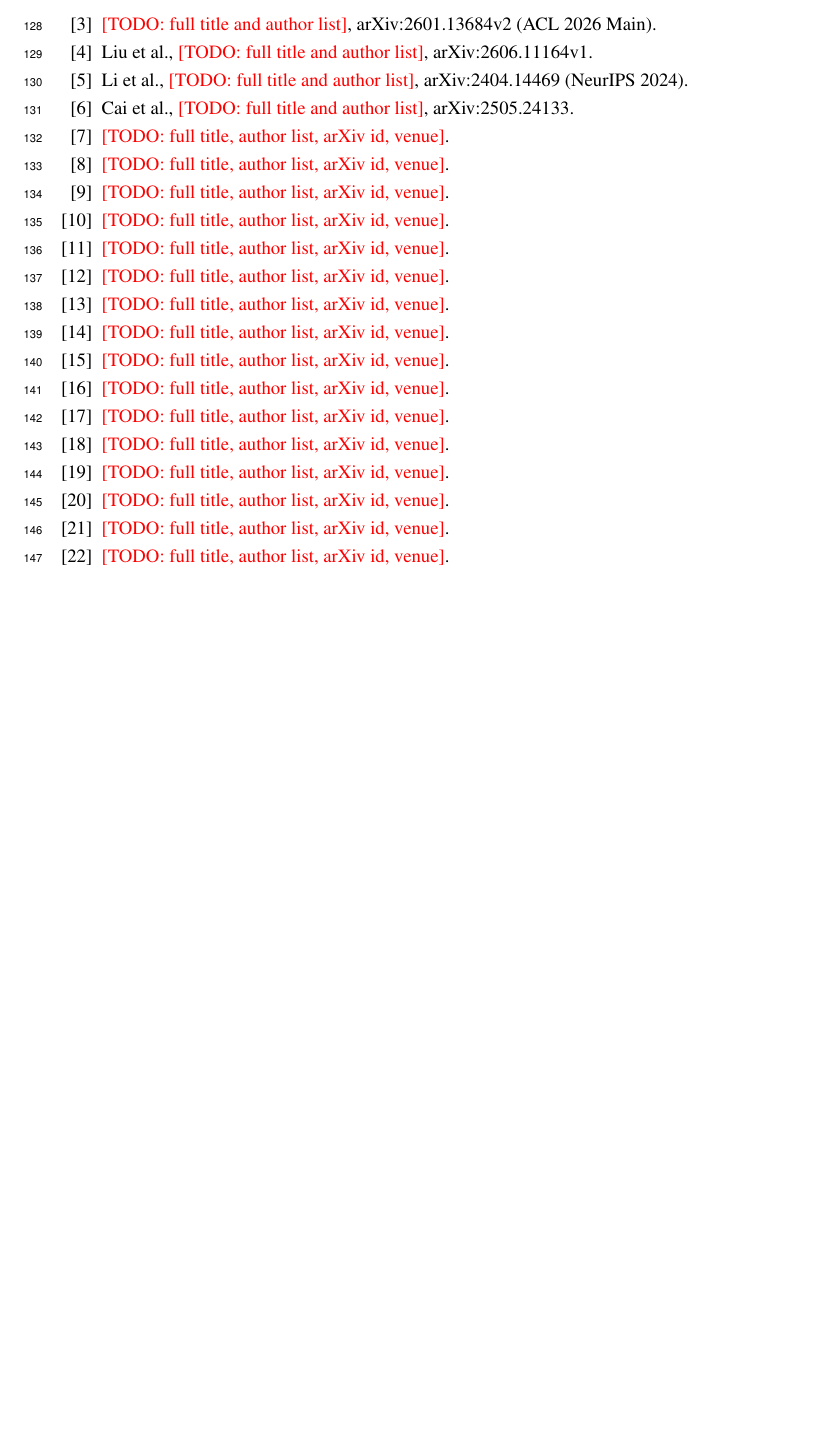
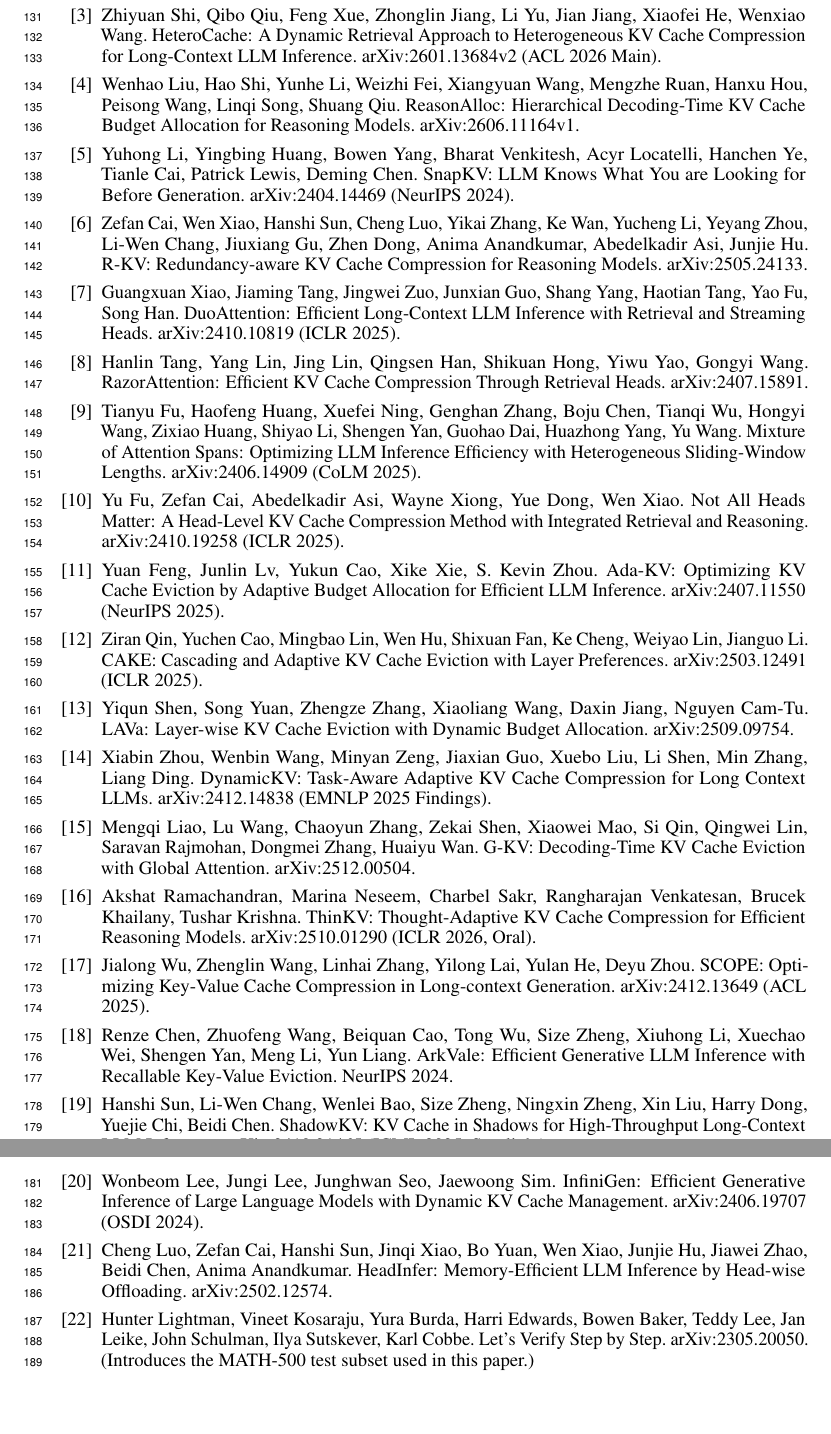
Before and after one commit to UtkarshRjn/WakeKV, a LaTeX paper (paper/wakekv_mlforsys.tex): part of page 5 of 5 before the commit and two parts of pages 5 and 6 of 6 after it, the two joined at a grey line, cut at the place of the change, the shorter picture padded with empty space. Compiled offline with pdfLaTeX.

Commit message:
docs(paper): fill bibliography with verified real citations
Replace all 22 [TODO] placeholder bibitems with real titles, full
author lists, and venues, verified directly against each paper's
arXiv abstract page (or NeurIPS/OSDI proceedings for the two without
arXiv IDs) rather than guessed. The email placeholder on the title
page is intentionally left as TODO -- pending which address the
author wants listed.

Co-Authored-By: Claude Sonnet 5 <noreply@anthropic.com>

```diff
--- a/paper/wakekv_mlforsys.tex
+++ b/paper/wakekv_mlforsys.tex
@@ -328,45 +330,101 @@
 \bibitem{flexicache}
-    \NEEDPROSE{full title and author list}, arXiv:2511.00868v2 (MLSys 2026).
+    Nazmul Takbir, Hamidreza Alikhani, Nikil Dutt, Sangeetha Abdu Jyothi.
+    FlexiCache: Leveraging Temporal Stability of Attention Heads for
+    Efficient KV Cache Management. arXiv:2511.00868v2 (MLSys 2026).
 \bibitem{heterocache}
-    \NEEDPROSE{full title and author list}, arXiv:2601.13684v2 (ACL 2026 Main).
+    Zhiyuan Shi, Qibo Qiu, Feng Xue, Zhonglin Jiang, Li Yu, Jian Jiang,
+    Xiaofei He, Wenxiao Wang. HeteroCache: A Dynamic Retrieval Approach
+    to Heterogeneous KV Cache Compression for Long-Context LLM
+    Inference. arXiv:2601.13684v2 (ACL 2026 Main).
 \bibitem{reasonalloc}
-    Liu et al., \NEEDPROSE{full title and author list}, arXiv:2606.11164v1.
+    Wenhao Liu, Hao Shi, Yunhe Li, Weizhi Fei, Xiangyuan Wang, Mengzhe
+    Ruan, Hanxu Hou, Peisong Wang, Linqi Song, Shuang Qiu. ReasonAlloc:
+    Hierarchical Decoding-Time KV Cache Budget Allocation for Reasoning
+    Models. arXiv:2606.11164v1.
 \bibitem{snapkv}
-    Li et al., \NEEDPROSE{full title and author list}, arXiv:2404.14469 (NeurIPS 2024).
+    Yuhong Li, Yingbing Huang, Bowen Yang, Bharat Venkitesh, Acyr
+    Locatelli, Hanchen Ye, Tianle Cai, Patrick Lewis, Deming Chen.
+    SnapKV: LLM Knows What You are Looking for Before Generation.
+    arXiv:2404.14469 (NeurIPS 2024).
 \bibitem{rkv}
-    Cai et al., \NEEDPROSE{full title and author list}, arXiv:2505.24133.
+    Zefan Cai, Wen Xiao, Hanshi Sun, Cheng Luo, Yikai Zhang, Ke Wan,
+    Yucheng Li, Yeyang Zhou, Li-Wen Chang, Jiuxiang Gu, Zhen Dong, Anima
+    Anandkumar, Abedelkadir Asi, Junjie Hu. R-KV: Redundancy-aware KV
+    Cache Compression for Reasoning Models. arXiv:2505.24133.
 \bibitem{duoattention}
-    \NEEDPROSE{full title, author list, arXiv id, venue}.
+    Guangxuan Xiao, Jiaming Tang, Jingwei Zuo, Junxian Guo, Shang Yang,
+    Haotian Tang, Yao Fu, Song Han. DuoAttention: Efficient Long-Context
+    LLM Inference with Retrieval and Streaming Heads. arXiv:2410.10819
+    (ICLR 2025).
 \bibitem{razorattention}
-    \NEEDPROSE{full title, author list, arXiv id, venue}.
+    Hanlin Tang, Yang Lin, Jing Lin, Qingsen Han, Shikuan Hong, Yiwu Yao,
+    Gongyi Wang. RazorAttention: Efficient KV Cache Compression Through
+    Retrieval Heads. arXiv:2407.15891.
 \bibitem{moa}
-    \NEEDPROSE{full title, author list, arXiv id, venue}.
+    Tianyu Fu, Haofeng Huang, Xuefei Ning, Genghan Zhang, Boju Chen,
+    Tianqi Wu, Hongyi Wang, Zixiao Huang, Shiyao Li, Shengen Yan, Guohao
+    Dai, Huazhong Yang, Yu Wang. Mixture of Attention Spans: Optimizing
+    LLM Inference Efficiency with Heterogeneous Sliding-Window Lengths.
+    arXiv:2406.14909 (CoLM 2025).
 \bibitem{headkv}
-    \NEEDPROSE{full title, author list, arXiv id, venue}.
+    Yu Fu, Zefan Cai, Abedelkadir Asi, Wayne Xiong, Yue Dong, Wen Xiao.
+    Not All Heads Matter: A Head-Level KV Cache Compression Method with
+    Integrated Retrieval and Reasoning. arXiv:2410.19258 (ICLR 2025).
 \bibitem{adakv}
-    \NEEDPROSE{full title, author list, arXiv id, venue}.
+    Yuan Feng, Junlin Lv, Yukun Cao, Xike Xie, S. Kevin Zhou. Ada-KV:
+    Optimizing KV Cache Eviction by Adaptive Budget Allocation for
+    Efficient LLM Inference. arXiv:2407.11550 (NeurIPS 2025).
 \bibitem{cake}
-    \NEEDPROSE{full title, author list, arXiv id, venue}.
+    Ziran Qin, Yuchen Cao, Mingbao Lin, Wen Hu, Shixuan Fan, Ke Cheng,
+    Weiyao Lin, Jianguo Li. CAKE: Cascading and Adaptive KV Cache
+    Eviction with Layer Preferences. arXiv:2503.12491 (ICLR 2025).
 \bibitem{lava}
-    \NEEDPROSE{full title, author list, arXiv id, venue}.
+    Yiqun Shen, Song Yuan, Zhengze Zhang, Xiaoliang Wang, Daxin Jiang,
+    Nguyen Cam-Tu. LAVa: Layer-wise KV Cache Eviction with Dynamic
+    Budget Allocation. arXiv:2509.09754.
 \bibitem{dynamickv}
-    \NEEDPROSE{full title, author list, arXiv id, venue}.
+    Xiabin Zhou, Wenbin Wang, Minyan Zeng, Jiaxian Guo, Xuebo Liu, Li
+    Shen, Min Zhang, Liang Ding. DynamicKV: Task-Aware Adaptive KV Cache
+    Compression for Long Context LLMs. arXiv:2412.14838 (EMNLP 2025
+    Findings).
 \bibitem{gkv}
-    \NEEDPROSE{full title, author list, arXiv id, venue}.
+    Mengqi Liao, Lu Wang, Chaoyun Zhang, Zekai Shen, Xiaowei Mao, Si
+    Qin, Qingwei Lin, Saravan Rajmohan, Dongmei Zhang, Huaiyu Wan. G-KV:
+    Decoding-Time KV Cache Eviction with Global Attention.
+    arXiv:2512.00504.
 \bibitem{thinkv}
-    \NEEDPROSE{full title, author list, arXiv id, venue}.
+    Akshat Ramachandran, Marina Neseem, Charbel Sakr, Rangharajan
+    Venkatesan, Brucek Khailany, Tushar Krishna. ThinKV: Thought-Adaptive
+    KV Cache Compression for Efficient Reasoning Models. arXiv:2510.01290
+    (ICLR 2026, Oral).
 \bibitem{scope}
-    \NEEDPROSE{full title, author list, arXiv id, venue}.
+    Jialong Wu, Zhenglin Wang, Linhai Zhang, Yilong Lai, Yulan He, Deyu
+    Zhou. SCOPE: Optimizing Key-Value Cache Compression in Long-context
+    Generation. arXiv:2412.13649 (ACL 2025).
 \bibitem{arkvale}
-    \NEEDPROSE{full title, author list, arXiv id, venue}.
+    Renze Chen, Zhuofeng Wang, Beiquan Cao, Tong Wu, Size Zheng, Xiuhong
+    Li, Xuechao Wei, Shengen Yan, Meng Li, Yun Liang. ArkVale: Efficient
+    Generative LLM Inference with Recallable Key-Value Eviction. NeurIPS
+    2024.
 \bibitem{shadowkv}
-    \NEEDPROSE{full title, author list, arXiv id, venue}.
+    Hanshi Sun, Li-Wen Chang, Wenlei Bao, Size Zheng, Ningxin Zheng, Xin
+    Liu, Harry Dong, Yuejie Chi, Beidi Chen. ShadowKV: KV Cache in
+    Shadows for High-Throughput Long-Context LLM Inference.
+    arXiv:2410.21465 (ICML 2025, Spotlight).
 \bibitem{infinigen}
-    \NEEDPROSE{full title, author list, arXiv id, venue}.
+    Wonbeom Lee, Jungi Lee, Junghwan Seo, Jaewoong Sim. InfiniGen:
+    Efficient Generative Inference of Large Language Models with Dynamic
+    KV Cache Management. arXiv:2406.19707 (OSDI 2024).
 \bibitem{headinfer}
-    \NEEDPROSE{full title, author list, arXiv id, venue}.
+    Cheng Luo, Zefan Cai, Hanshi Sun, Jinqi Xiao, Bo Yuan, Wen Xiao,
+    Junjie Hu, Jiawei Zhao, Beidi Chen, Anima Anandkumar. HeadInfer:
+    Memory-Efficient LLM Inference by Head-wise Offloading.
+    arXiv:2502.12574.
 \bibitem{math500}
-    \NEEDPROSE{full title, author list, arXiv id, venue}.
+    Hunter Lightman, Vineet Kosaraju, Yura Burda, Harri Edwards, Bowen
+    Baker, Teddy Lee, Jan Leike, John Schulman, Ilya Sutskever, Karl
+    Cobbe. Let's Verify Step by Step. arXiv:2305.20050. (Introduces the
+    MATH-500 test subset used in this paper.)
 
 \end{thebibliography}
 
```
Also changed, not shown: paper/wakekv_mlforsys.tex (4 more changed lines).
